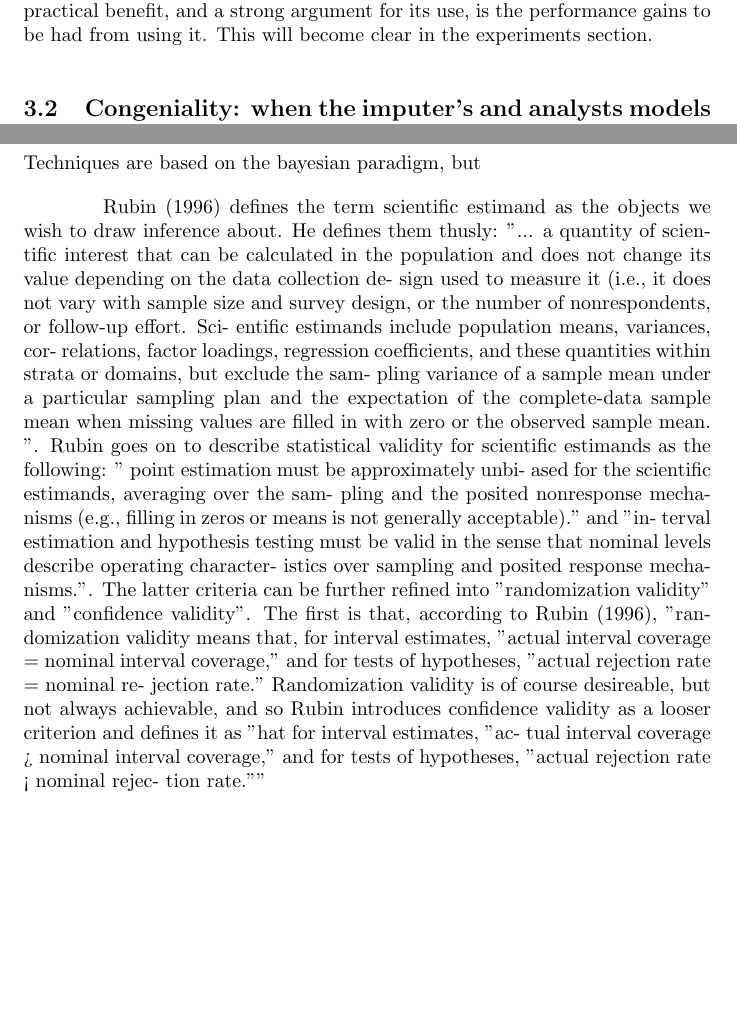
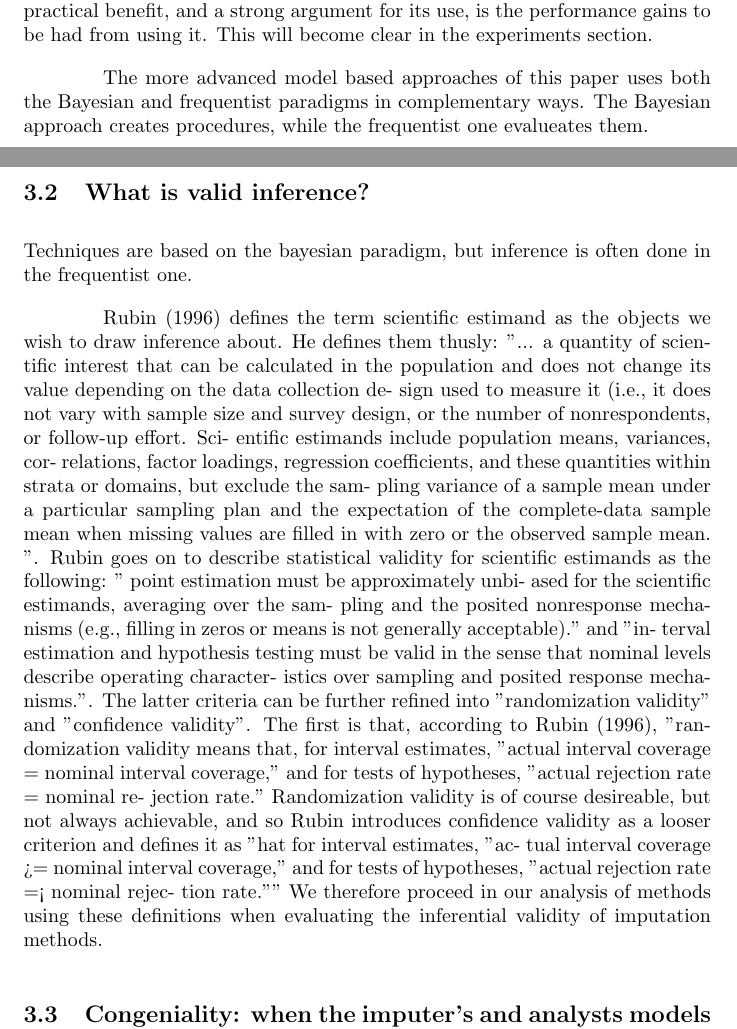
Before and after one commit to mjdioli/bachelor_thesis, a LaTeX document (Draft1.tex): two parts of pages 6 and 7 of 14, joined at a grey line, cut so that both start at the same text, the shorter picture padded with empty space. Compiled offline with pdfLaTeX.

Commit message:
Minor changes

```diff
--- a/Draft1.tex
+++ b/Draft1.tex
@@ -108,5 +108,5 @@
 	\subsection{What is imputation?}
 	Imputation refers to substituting or ''filling in'' of missing values with plausible estimates.The main strength of imputation is that it does not change the nature of the subsequent analysis. It makes it much easier for the data processor and analyst to work together since the processor's techniques won't interfere with the analysts'. This is, at least, the goal of imputation. In certain situation the information available to the imputer might differ to that available to the analyst. In such cases difficulties arise. The concept of congeniality, which we will define shortly, helps us overcome some of these difficulties. Another very practical benefit, and a strong argument for its use, is the performance gains to be had from using it. This will become clear in the experiments section.
 
+	The more advanced model based approaches of this paper uses both the Bayesian and frequentist paradigms in complementary ways. The Bayesian approach creates procedures, while the frequentist one evalueates them.
 
-	\subsection{Congeniality: when the imputer's and analysts models differ}
@@ -128,4 +113,5 @@
-	Techniques are based on the bayesian paradigm, but
+	\subsection{What is valid inference?}
+	Techniques are based on the bayesian paradigm, but inference is often done in the frequentist one.
 
 	Rubin (1996) defines the term scientific estimand as the objects we wish to draw inference about. He defines them thusly: "... a quantity of scientific
 	interest that can be calculated in the population and does
@@ -148,7 +134,9 @@
 	"actual interval coverage = nominal interval coverage," and
 	for tests of hypotheses, "actual rejection rate = nominal re-
 	jection rate."  Randomization validity is of course desireable, but not always achievable, and so Rubin introduces confidence validity as a looser criterion and defines it as "hat for interval estimates, "ac-
-	tual interval coverage > nominal interval coverage," and for
-	tests of hypotheses, "actual rejection rate < nominal rejec-
-	tion rate.""
+	tual interval coverage >= nominal interval coverage," and for
+	tests of hypotheses, "actual rejection rate =< nominal rejec-
+	tion rate."" We therefore proceed in our analysis of methods using these definitions when evaluating the inferential validity of imputation methods.
 
+
+	\subsection{Congeniality: when the imputer's and analysts models differ}
```
Also changed, not shown: Draft1.tex (32 more changed lines).
